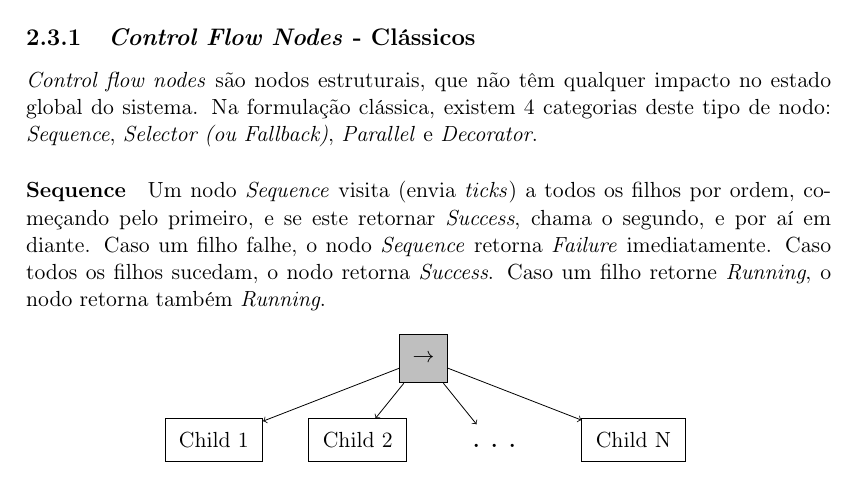
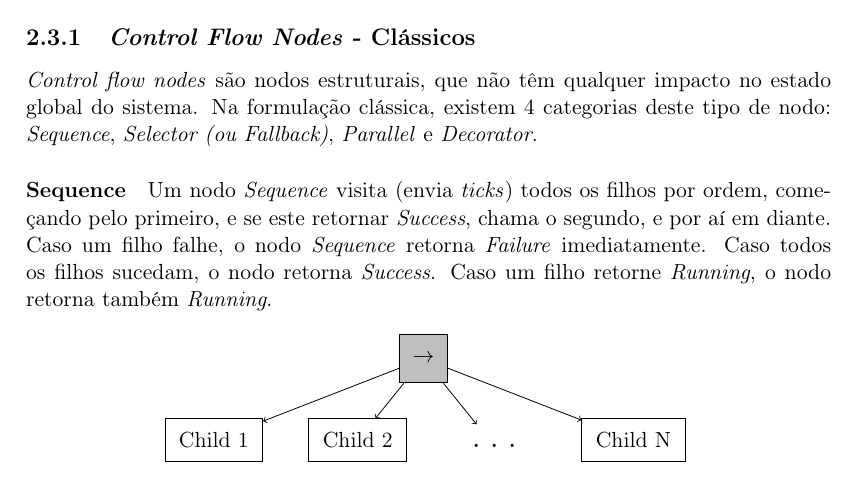
Before and after one commit to pedrorpmoura/behavior-trees, a LaTeX thesis (report/main.tex, which reads report/Chapters/Chapter2.tex): part of page 9 of 16, cut so that both start at the same text. Compiled offline with pdfLaTeX.

Commit message:
Updates from Overleaf

```diff
--- a/report/Chapters/Chapter2.tex
+++ b/report/Chapters/Chapter2.tex
@@ -60,7 +60,7 @@ Qualquer nodo, não importa o tipo, ao ser executado retorna um de três estados
 Na formulação clássica, existem 4 categorias deste tipo de nodo: \textit{Sequence}, \textit{Selector (ou Fallback)}, \textit{Parallel} e \textit{Decorator}.
 
 \paragraph{Sequence}{
-    Um nodo \textit{Sequence} visita (envia \textit{ticks}) a todos os filhos por ordem, começando pelo primeiro, e se este retornar \textit{Success}, chama o segundo, e por aí em diante.
+    Um nodo \textit{Sequence} visita (envia \textit{ticks}) todos os filhos por ordem, começando pelo primeiro, e se este retornar \textit{Success}, chama o segundo, e por aí em diante.
     Caso um filho falhe, o nodo \textit{Sequence} retorna \textit{Failure} imediatamente.
     Caso todos os filhos sucedam, o nodo retorna \textit{Success}.
     Caso um filho retorne \textit{Running}, o nodo retorna também \textit{Running}.
```
